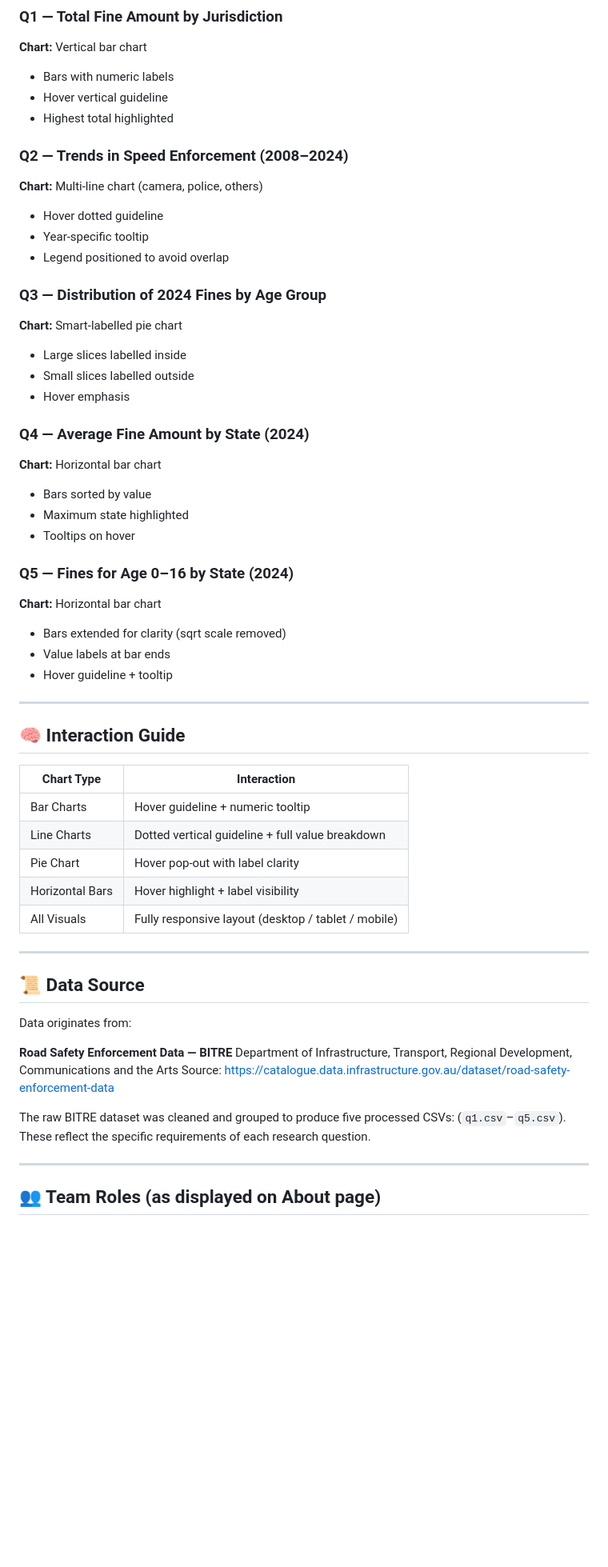
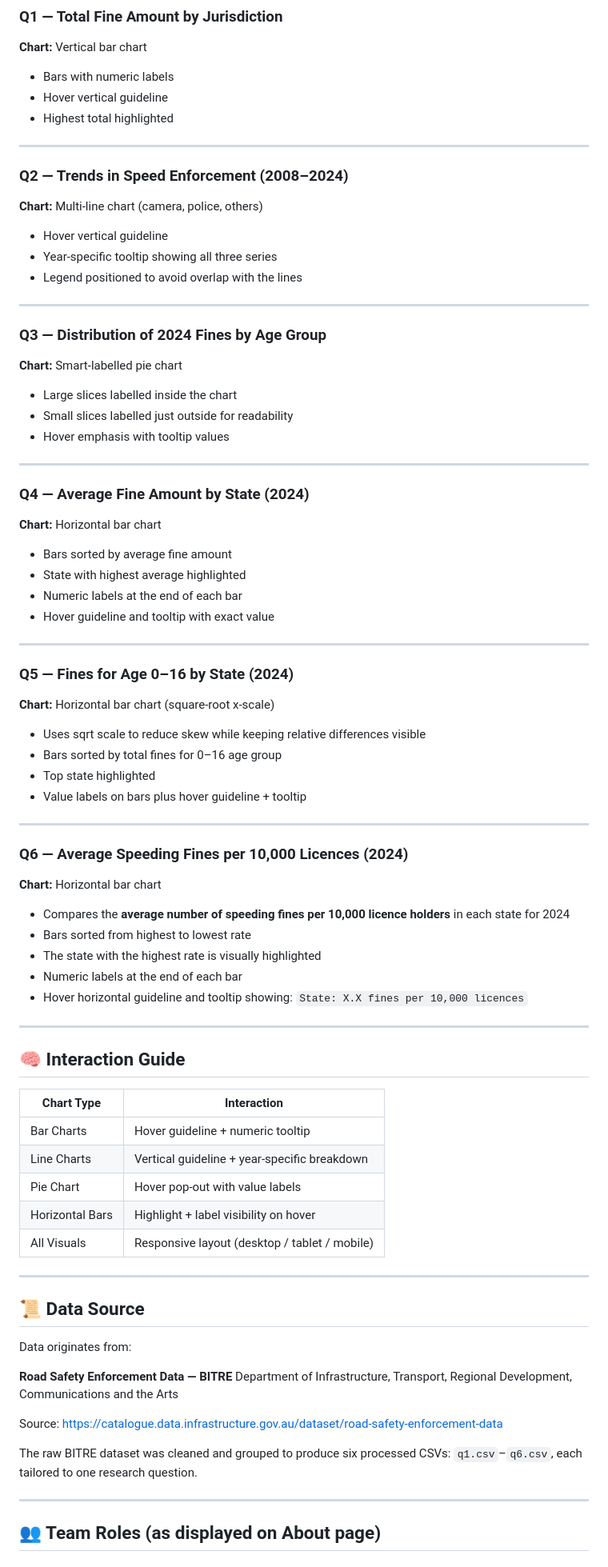
Before and after one commit to Jackson9397/COS30045-Speeding-Dashboard, a Markdown page: README.md, the part around one of its changes. Shown at 80% size. GitHub-like rendering; blank space fills up the shorter version.

Commit message:
Revise README for dashboard updates and Q6 addition
Updated README to reflect changes in the dashboard, including the addition of Q6 and adjustments to dataset references and descriptions.

```diff
--- a/README.md
+++ b/README.md
@@ -106,49 +91,72 @@ http-server
 * Hover vertical guideline
 * Highest total highlighted
 
+---
+
 ### **Q2 — Trends in Speed Enforcement (2008–2024)**
 
 **Chart:** Multi-line chart (camera, police, others)
 
-* Hover dotted guideline
-* Year-specific tooltip
-* Legend positioned to avoid overlap
+* Hover vertical guideline
+* Year-specific tooltip showing all three series
+* Legend positioned to avoid overlap with the lines
+
+---
 
 ### **Q3 — Distribution of 2024 Fines by Age Group**
 
 **Chart:** Smart-labelled pie chart
 
-* Large slices labelled inside
-* Small slices labelled outside
-* Hover emphasis
+* Large slices labelled inside the chart
+* Small slices labelled just outside for readability
+* Hover emphasis with tooltip values
+
+---
 
 ### **Q4 — Average Fine Amount by State (2024)**
 
 **Chart:** Horizontal bar chart
 
-* Bars sorted by value
-* Maximum state highlighted
-* Tooltips on hover
+* Bars sorted by average fine amount
+* State with highest average highlighted
+* Numeric labels at the end of each bar
+* Hover guideline and tooltip with exact value
+
+---
 
 ### **Q5 — Fines for Age 0–16 by State (2024)**
 
+**Chart:** Horizontal bar chart (square-root x-scale)
+
+* Uses sqrt scale to reduce skew while keeping relative differences visible
+* Bars sorted by total fines for 0–16 age group
+* Top state highlighted
+* Value labels on bars plus hover guideline + tooltip
+
+---
+
+### **Q6 — Average Speeding Fines per 10,000 Licences (2024)**
+
 **Chart:** Horizontal bar chart
 
-* Bars extended for clarity (sqrt scale removed)
-* Value labels at bar ends
-* Hover guideline + tooltip
+* Compares the **average number of speeding fines per 10,000 licence holders** in each state for 2024
+* Bars sorted from highest to lowest rate
+* The state with the highest rate is visually highlighted
+* Numeric labels at the end of each bar
+* Hover horizontal guideline and tooltip showing:
+  `State: X.X fines per 10,000 licences`
 
 ---
 
 ## 🧠 Interaction Guide
 
-| Chart Type      | Interaction                                         |
-| --------------- | --------------------------------------------------- |
-| Bar Charts      | Hover guideline + numeric tooltip                   |
-| Line Charts     | Dotted vertical guideline + full value breakdown    |
-| Pie Chart       | Hover pop-out with label clarity                    |
-| Horizontal Bars | Hover highlight + label visibility                  |
-| All Visuals     | Fully responsive layout (desktop / tablet / mobile) |
+| Chart Type      | Interaction                                   |
+| --------------- | --------------------------------------------- |
+| Bar Charts      | Hover guideline + numeric tooltip             |
+| Line Charts     | Vertical guideline + year-specific breakdown  |
+| Pie Chart       | Hover pop-out with value labels               |
+| Horizontal Bars | Highlight + label visibility on hover         |
+| All Visuals     | Responsive layout (desktop / tablet / mobile) |
 
 ---
 
@@ -158,12 +166,12 @@ Data originates from:
 
 **Road Safety Enforcement Data — BITRE**
 Department of Infrastructure, Transport, Regional Development, Communications and the Arts
+
 Source:
 [https://catalogue.data.infrastructure.gov.au/dataset/road-safety-enforcement-data](https://catalogue.data.infrastructure.gov.au/dataset/road-safety-enforcement-data)
 
-The raw BITRE dataset was cleaned and grouped to produce five processed CSVs:
-(`q1.csv`–`q5.csv`).
-These reflect the specific requirements of each research question.
+The raw BITRE dataset was cleaned and grouped to produce six processed CSVs:
+`q1.csv`–`q6.csv`, each tailored to one research question.
 
 ---
 
```
Also changed, not shown: other parts of README.md (+28 -42 lines).
